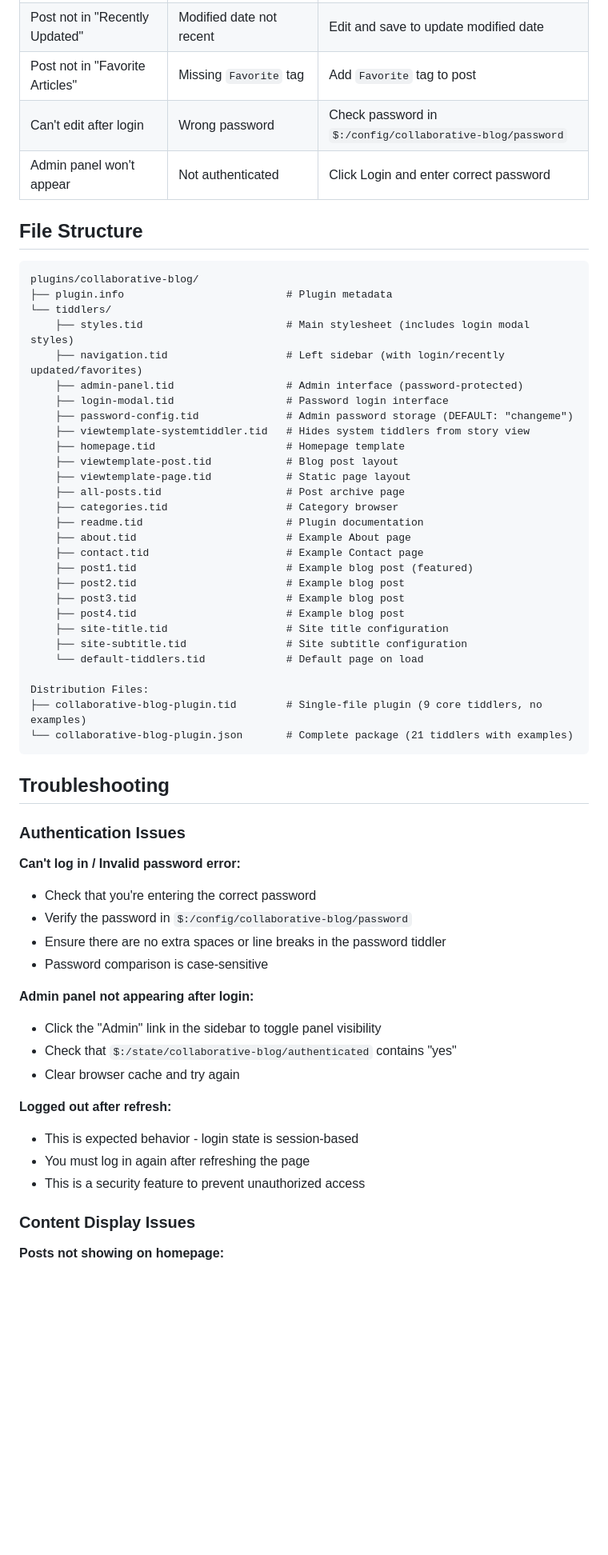
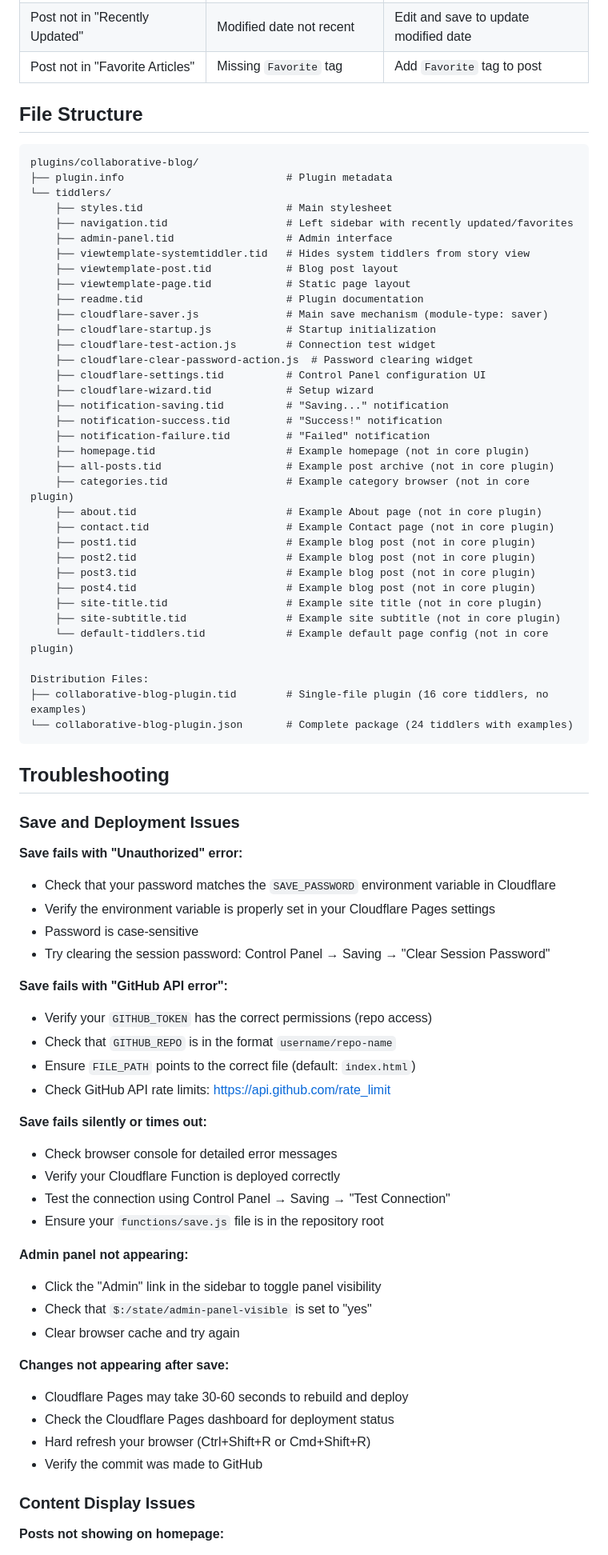
Before and after one commit to BenSweaterVest/TiddlySite, a Markdown page: README.md, the part around one of its changes. Shown at 80% size. GitHub-like rendering; blank space fills up the shorter version.

````diff
--- a/README.md
+++ b/README.md
@@ -406,8 +468,6 @@ To ensure your blog functions correctly, follow these data format requirements:
 | Excerpt not displaying | Excerpt field missing | Add excerpt field for better control |
 | Post not in "Recently Updated" | Modified date not recent | Edit and save to update modified date |
 | Post not in "Favorite Articles" | Missing `Favorite` tag | Add `Favorite` tag to post |
-| Can't edit after login | Wrong password | Check password in `$:/config/collaborative-blog/password` |
-| Admin panel won't appear | Not authenticated | Click Login and enter correct password |
 
 ## File Structure
 
@@ -415,52 +475,72 @@ To ensure your blog functions correctly, follow these data format requirements:
 plugins/collaborative-blog/
 ├── plugin.info                          # Plugin metadata
 └── tiddlers/
-    ├── styles.tid                       # Main stylesheet (includes login modal styles)
-    ├── navigation.tid                   # Left sidebar (with login/recently updated/favorites)
-    ├── admin-panel.tid                  # Admin interface (password-protected)
-    ├── login-modal.tid                  # Password login interface
-    ├── password-config.tid              # Admin password storage (DEFAULT: "changeme")
+    ├── styles.tid                       # Main stylesheet
+    ├── navigation.tid                   # Left sidebar with recently updated/favorites
+    ├── admin-panel.tid                  # Admin interface
     ├── viewtemplate-systemtiddler.tid   # Hides system tiddlers from story view
-    ├── homepage.tid                     # Homepage template
     ├── viewtemplate-post.tid            # Blog post layout
     ├── viewtemplate-page.tid            # Static page layout
-    ├── all-posts.tid                    # Post archive page
-    ├── categories.tid                   # Category browser
     ├── readme.tid                       # Plugin documentation
-    ├── about.tid                        # Example About page
-    ├── contact.tid                      # Example Contact page
-    ├── post1.tid                        # Example blog post (featured)
-    ├── post2.tid                        # Example blog post
-    ├── post3.tid                        # Example blog post
-    ├── post4.tid                        # Example blog post
-    ├── site-title.tid                   # Site title configuration
-    ├── site-subtitle.tid                # Site subtitle configuration
-    └── default-tiddlers.tid             # Default page on load
+    ├── cloudflare-saver.js              # Main save mechanism (module-type: saver)
+    ├── cloudflare-startup.js            # Startup initialization
+    ├── cloudflare-test-action.js        # Connection test widget
+    ├── cloudflare-clear-password-action.js  # Password clearing widget
+    ├── cloudflare-settings.tid          # Control Panel configuration UI
+    ├── cloudflare-wizard.tid            # Setup wizard
+    ├── notification-saving.tid          # "Saving..." notification
+    ├── notification-success.tid         # "Success!" notification
+    ├── notification-failure.tid         # "Failed" notification
+    ├── homepage.tid                     # Example homepage (not in core plugin)
+    ├── all-posts.tid                    # Example post archive (not in core plugin)
+    ├── categories.tid                   # Example category browser (not in core plugin)
+    ├── about.tid                        # Example About page (not in core plugin)
+    ├── contact.tid                      # Example Contact page (not in core plugin)
+    ├── post1.tid                        # Example blog post (not in core plugin)
+    ├── post2.tid                        # Example blog post (not in core plugin)
+    ├── post3.tid                        # Example blog post (not in core plugin)
+    ├── post4.tid                        # Example blog post (not in core plugin)
+    ├── site-title.tid                   # Example site title (not in core plugin)
+    ├── site-subtitle.tid                # Example site subtitle (not in core plugin)
+    └── default-tiddlers.tid             # Example default page config (not in core plugin)
 
 Distribution Files:
-├── collaborative-blog-plugin.tid        # Single-file plugin (9 core tiddlers, no examples)
-└── collaborative-blog-plugin.json       # Complete package (21 tiddlers with examples)
+├── collaborative-blog-plugin.tid        # Single-file plugin (16 core tiddlers, no examples)
+└── collaborative-blog-plugin.json       # Complete package (24 tiddlers with examples)
 ```
 
 ## Troubleshooting
 
-### Authentication Issues
+### Save and Deployment Issues
 
-**Can't log in / Invalid password error:**
-- Check that you're entering the correct password
-- Verify the password in `$:/config/collaborative-blog/password`
-- Ensure there are no extra spaces or line breaks in the password tiddler
-- Password comparison is case-sensitive
+**Save fails with "Unauthorized" error:**
+- Check that your password matches the `SAVE_PASSWORD` environment variable in Cloudflare
+- Verify the environment variable is properly set in your Cloudflare Pages settings
+- Password is case-sensitive
+- Try clearing the session password: Control Panel → Saving → "Clear Session Password"
 
-**Admin panel not appearing after login:**
+**Save fails with "GitHub API error":**
+- Verify your `GITHUB_TOKEN` has the correct permissions (repo access)
+- Check that `GITHUB_REPO` is in the format `username/repo-name`
+- Ensure `FILE_PATH` points to the correct file (default: `index.html`)
+- Check GitHub API rate limits: https://api.github.com/rate_limit
+
+**Save fails silently or times out:**
+- Check browser console for detailed error messages
+- Verify your Cloudflare Function is deployed correctly
+- Test the connection using Control Panel → Saving → "Test Connection"
+- Ensure your `functions/save.js` file is in the repository root
+
+**Admin panel not appearing:**
 - Click the "Admin" link in the sidebar to toggle panel visibility
-- Check that `$:/state/collaborative-blog/authenticated` contains "yes"
+- Check that `$:/state/admin-panel-visible` is set to "yes"
 - Clear browser cache and try again
 
-**Logged out after refresh:**
-- This is expected behavior - login state is session-based
-- You must log in again after refreshing the page
-- This is a security feature to prevent unauthorized access
+**Changes not appearing after save:**
+- Cloudflare Pages may take 30-60 seconds to rebuild and deploy
+- Check the Cloudflare Pages dashboard for deployment status
+- Hard refresh your browser (Ctrl+Shift+R or Cmd+Shift+R)
+- Verify the commit was made to GitHub
 
 ### Content Display Issues
 
````
Also changed, not shown: other parts of README.md (+260 -190 lines).
